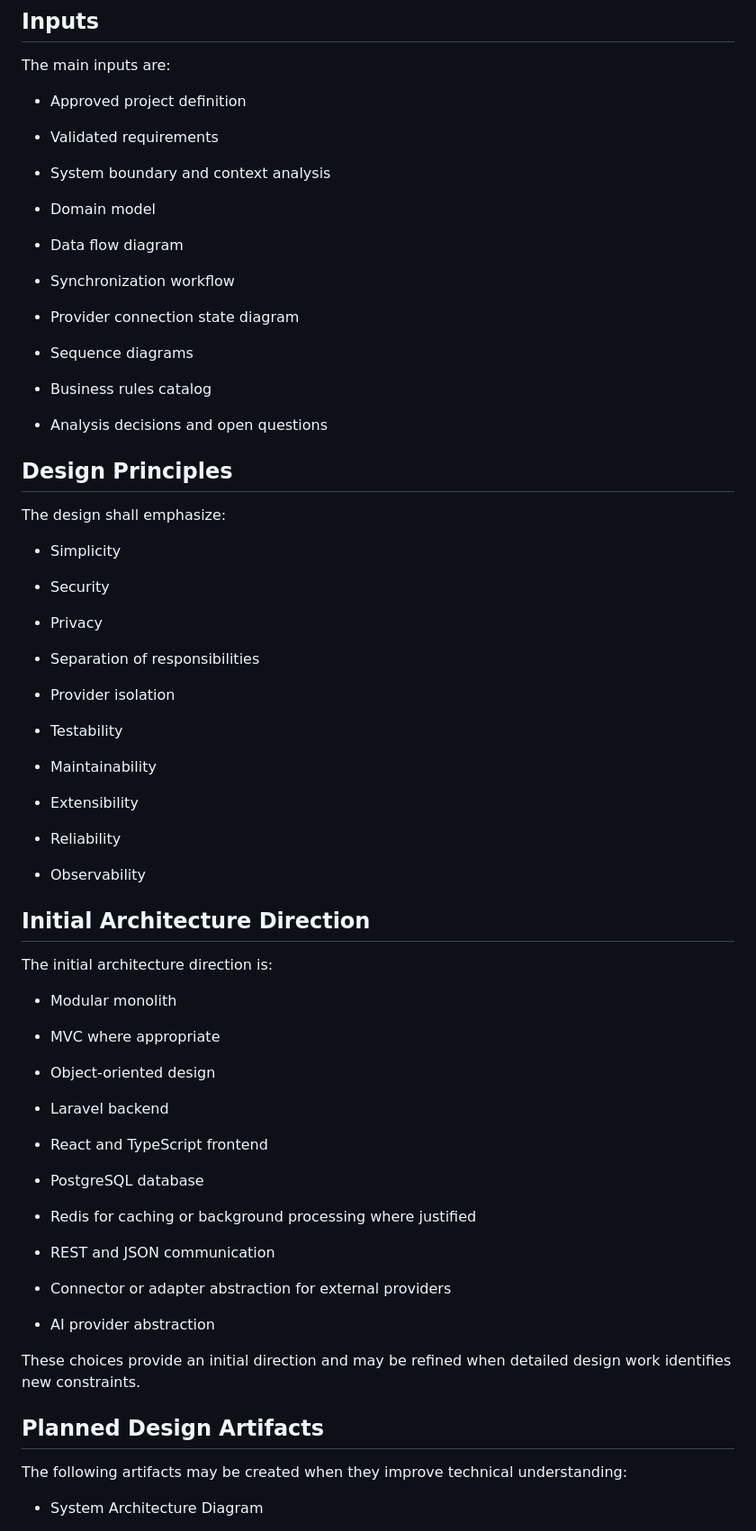
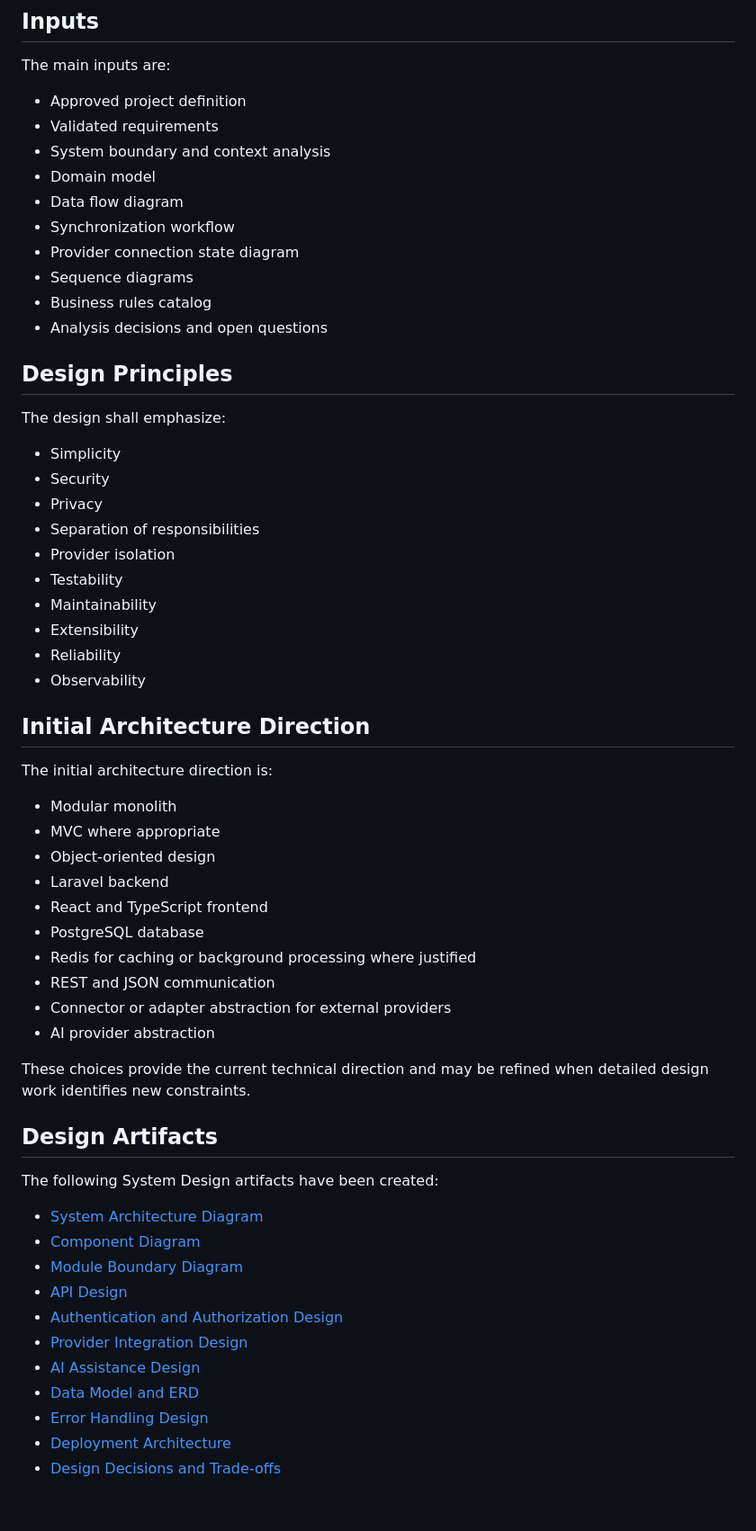
Before and after one commit to Farhad-Valizadegan/Web-OmniDesk, a Markdown page: docs/04-system-design/system-design-overview.md, the part around one of its changes. Shown at 90% size. Rendered like a GitHub page; blank space fills up the shorter version.

Commit message:
docs: finalize system design artifact index

```diff
--- a/docs/04-system-design/system-design-overview.md
+++ b/docs/04-system-design/system-design-overview.md
@@ -21,23 +21,14 @@ System Design does not yet implement the software or finalize production configu
 The main inputs are:
 
 - Approved project definition
-
 - Validated requirements
-
 - System boundary and context analysis
-
 - Domain model
-
 - Data flow diagram
-
 - Synchronization workflow
-
 - Provider connection state diagram
-
 - Sequence diagrams
-
 - Business rules catalog
-
 - Analysis decisions and open questions
 
 ## Design Principles
@@ -45,23 +36,14 @@ The main inputs are:
 The design shall emphasize:
 
 - Simplicity
-
 - Security
-
 - Privacy
-
 - Separation of responsibilities
-
 - Provider isolation
-
 - Testability
-
 - Maintainability
-
 - Extensibility
-
 - Reliability
-
 - Observability
 
 ## Initial Architecture Direction
@@ -69,30 +51,31 @@ The design shall emphasize:
 The initial architecture direction is:
 
 - Modular monolith
-
 - MVC where appropriate
-
 - Object-oriented design
-
 - Laravel backend
-
 - React and TypeScript frontend
-
 - PostgreSQL database
-
 - Redis for caching or background processing where justified
-
 - REST and JSON communication
-
 - Connector or adapter abstraction for external providers
-
 - AI provider abstraction
 
-These choices provide an initial direction and may be refined when detailed design work identifies new constraints.
+These choices provide the current technical direction and may be refined when detailed design work identifies new constraints.
 
-## Planned Design Artifacts
+## Design Artifacts
 
-The following artifacts may be created when they improve technical understanding:
+The following System Design artifacts have been created:
 
-- System Architecture Diagram
+- [System Architecture Diagram](system-architecture-diagram.md)
+- [Component Diagram](component-diagram.md)
+- [Module Boundary Diagram](module-boundary-diagram.md)
+- [API Design](api-design.md)
+- [Authentication and Authorization Design](authentication-and-authorization-design.md)
+- [Provider Integration Design](provider-integration-design.md)
+- [AI Assistance Design](ai-assistance-design.md)
+- [Data Model and ERD](data-model-and-erd.md)
+- [Error Handling Design](error-handling-design.md)
+- [Deployment Architecture](deployment-architecture.md)
+- [Design Decisions and Trade-offs](design-decisions-and-trade-offs.md)
 
```
Also changed, not shown: other parts of docs/04-system-design/system-design-overview.md (+4 -50 lines).
